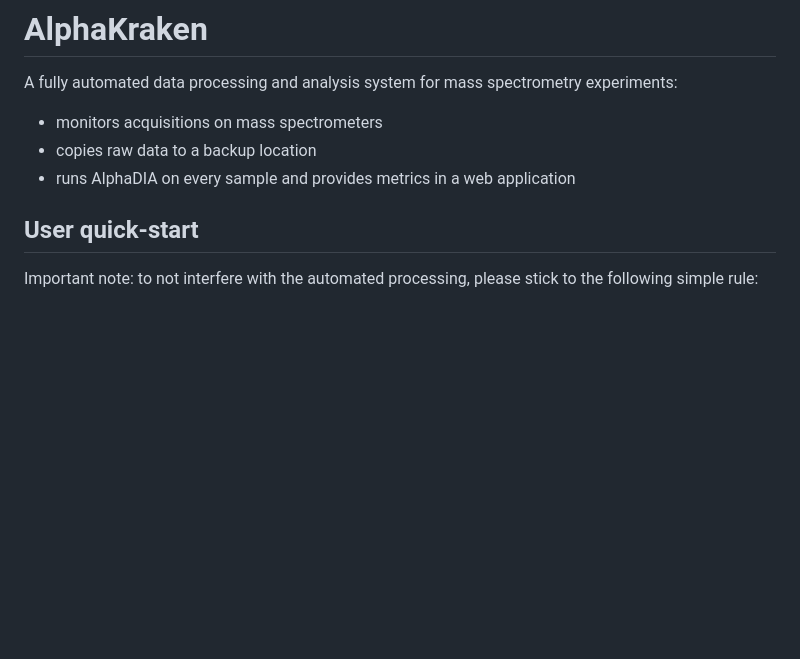
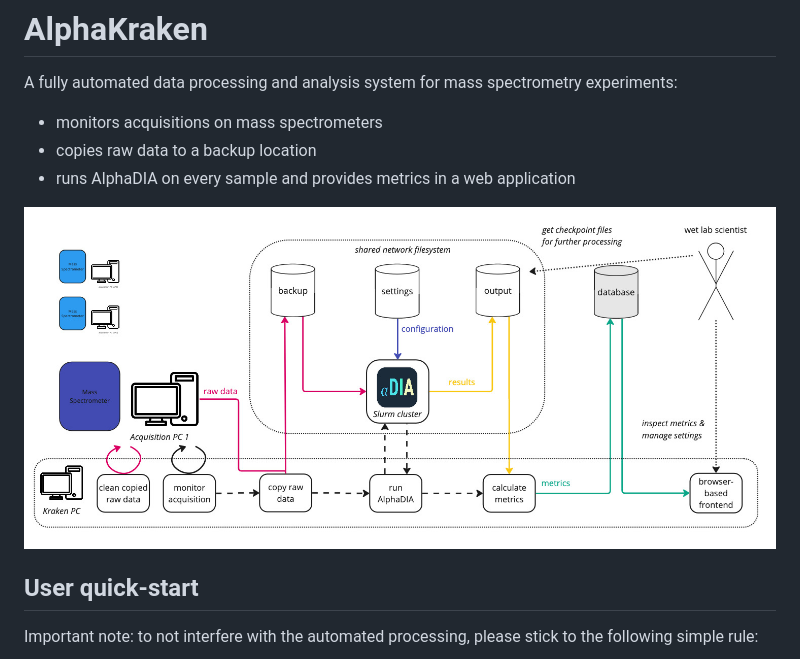
Before and after one commit to MannLabs/alphakraken, a Markdown page: README.md, the part around the change. Rendered like a GitHub page; pictures changed too: docs/alphakraken.jpg (added); blank space fills up the shorter version.

Commit message:
add an overview drawing

```diff
--- a/README.md
+++ b/README.md
@@ -4,6 +4,8 @@ A fully automated data processing and analysis system for mass spectrometry expe
 - monitors acquisitions on mass spectrometers
 - copies raw data to a backup location
 - runs AlphaDIA on every sample and provides metrics in a web application
+
+<img src="docs/alphakraken.jpg" alt="alphakraken" style="max-width: 600px;"/>
 
 ## User quick-start
 
```
Also changed, not shown: 1 other file.
